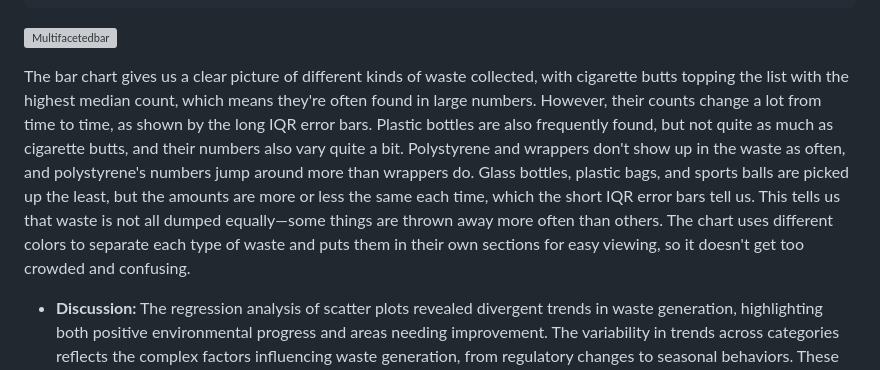
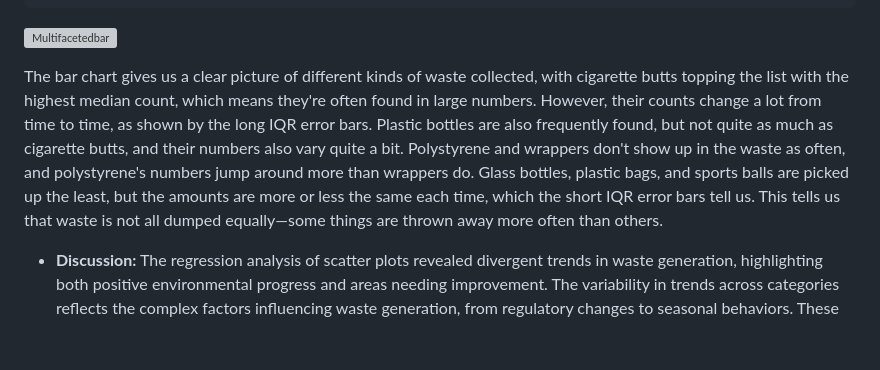
Before and after one commit to Sadswefg/Data-Visualization---Group-Project-1, a Markdown page: Project_Write_Up.md, the part around the change. Drawn GitHub-style; blank space fills up the shorter version; grey boxes are pictures that could not be loaded.

```diff
--- a/Project_Write_Up.md
+++ b/Project_Write_Up.md
@@ -210,7 +210,7 @@ ggplot(summary_stats, aes(x = Waste_Type, y = Median_Count, fill = Waste_Type))
 
 ![Multifacetedbar](data/picture/multifacetedbar.PNG)
 
-  The bar chart gives us a clear picture of different kinds of waste collected, with cigarette butts topping the list with the highest median count, which means they're often found in large numbers. However, their counts change a lot from time to time, as shown by the long IQR error bars. Plastic bottles are also frequently found, but not quite as much as cigarette butts, and their numbers also vary quite a bit. Polystyrene and wrappers don't show up in the waste as often, and polystyrene's numbers jump around more than wrappers do. Glass bottles, plastic bags, and sports balls are picked up the least, but the amounts are more or less the same each time, which the short IQR error bars tell us. This tells us that waste is not all dumped equally—some things are thrown away more often than others. The chart uses different colors to separate each type of waste and puts them in their own sections for easy viewing, so it doesn't get too crowded and confusing.
+  The bar chart gives us a clear picture of different kinds of waste collected, with cigarette butts topping the list with the highest median count, which means they're often found in large numbers. However, their counts change a lot from time to time, as shown by the long IQR error bars. Plastic bottles are also frequently found, but not quite as much as cigarette butts, and their numbers also vary quite a bit. Polystyrene and wrappers don't show up in the waste as often, and polystyrene's numbers jump around more than wrappers do. Glass bottles, plastic bags, and sports balls are picked up the least, but the amounts are more or less the same each time, which the short IQR error bars tell us. This tells us that waste is not all dumped equally—some things are thrown away more often than others.
 
 - **Discussion:**
 The regression analysis of scatter plots revealed divergent trends in
```
